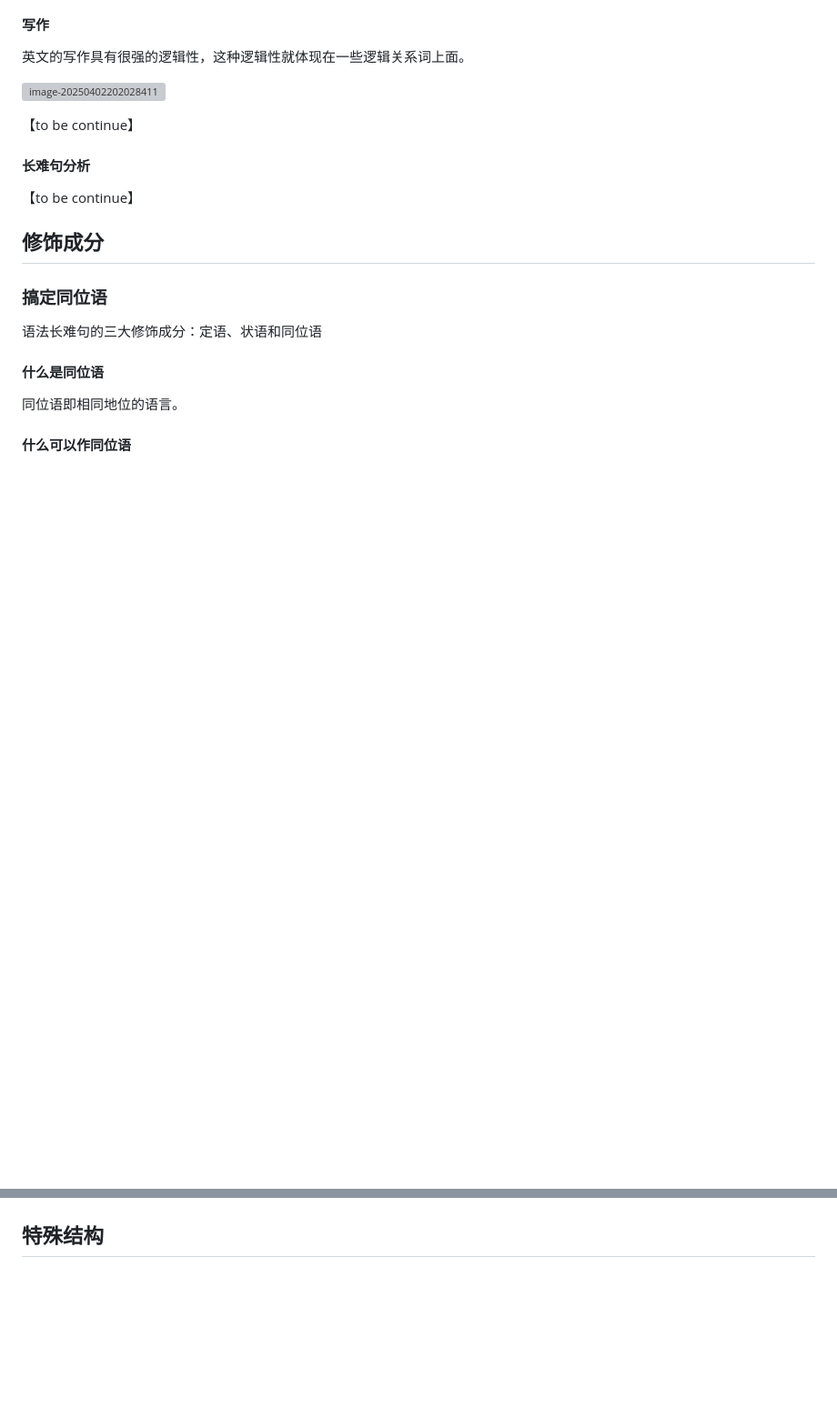
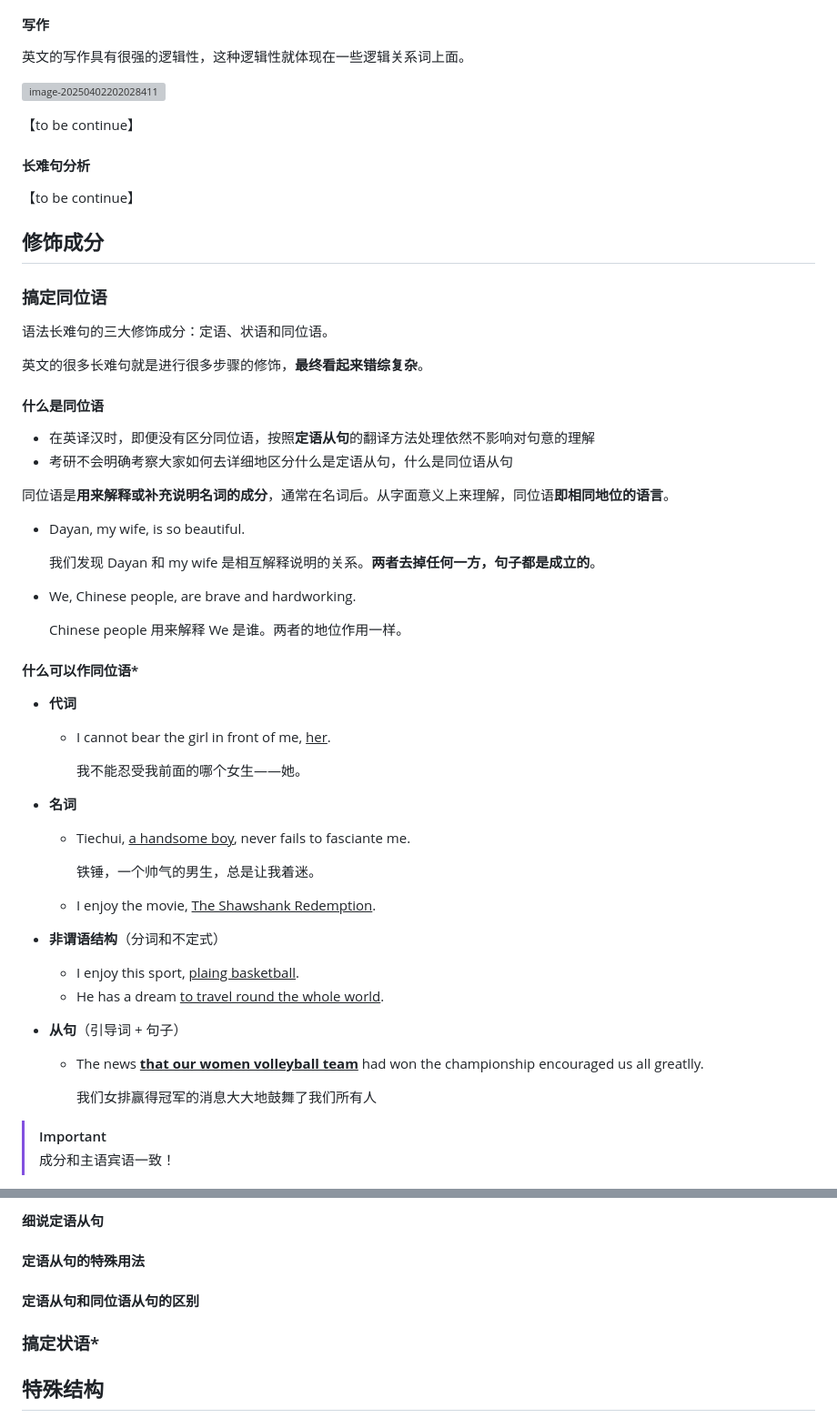
Before and after one commit to shihao-hub/files_library, a Markdown page: 大雁教你语法长难句.md, 2 parts joined by grey strips. Shown at 91% size. GitHub-like rendering; blank space fills up the shorter version; grey boxes are pictures that could not be loaded.

```diff
--- a/大雁教你语法长难句.md
+++ b/大雁教你语法长难句.md
@@ -566,14 +566,63 @@
 
 ### 搞定同位语
 
-语法长难句的三大修饰成分：定语、状语和同位语
+语法长难句的三大修饰成分：定语、状语和同位语。
+
+英文的很多长难句就是进行很多步骤的修饰，**最终看起来错综复杂**。
 
 
 
 #### 什么是同位语
 
-同位语即相同地位的语言。
+- 在英译汉时，即便没有区分同位语，按照**定语从句**的翻译方法处理依然不影响对句意的理解
+- 考研不会明确考察大家如何去详细地区分什么是定语从句，什么是同位语从句
 
 
 
-#### 什么可以作同位语
+同位语是**用来解释或补充说明名词的成分**，通常在名词后。从字面意义上来理解，同位语**即相同地位的语言**。
+
+- Dayan, my wife, is so beautiful.
+
+  我们发现 Dayan 和 my wife 是相互解释说明的关系。**两者去掉任何一方，句子都是成立的**。
+
+- We, Chinese people, are brave and hardworking.
+
+  Chinese people 用来解释 We 是谁。两者的地位作用一样。
+
+
+
+
+
+#### 什么可以作同位语\*
+
+- **代词**
+
+  - I cannot bear the girl in front of me, <u>her</u>.
+
+    我不能忍受我前面的哪个女生——她。
+
+- **名词**
+
+  - Tiechui, <u>a handsome boy</u>, never fails to fasciante me.
+
+    铁锤，一个帅气的男生，总是让我着迷。
+
+  - I enjoy the movie, <u>The Shawshank Redemption</u>.
+
+- **非谓语结构**（分词和不定式）
+
+  - I enjoy this sport, <u>plaing basketball</u>.
+  - He has a dream <u>to travel round the whole world</u>.
+
+- **从句**（引导词 + 句子）
+
+  - The news <u>**that our women volleyball team**</u> had won the championship encouraged us all greatlly.
+
+    我们女排赢得冠军的消息大大地鼓舞了我们所有人
+
+> [!IMPORTANT]
+>
+> 成分和主语宾语一致！
+
+
+
@@ -598,3 +764,16 @@
+#### 细说定语从句
+
+
+
+#### 定语从句的特殊用法
+
+
+
+#### 定语从句和同位语从句的区别
+
+
+
+### 搞定状语\*
 
 
 
```
Also changed, not shown: other parts of 大雁教你语法长难句.md (+122 -5 lines).
